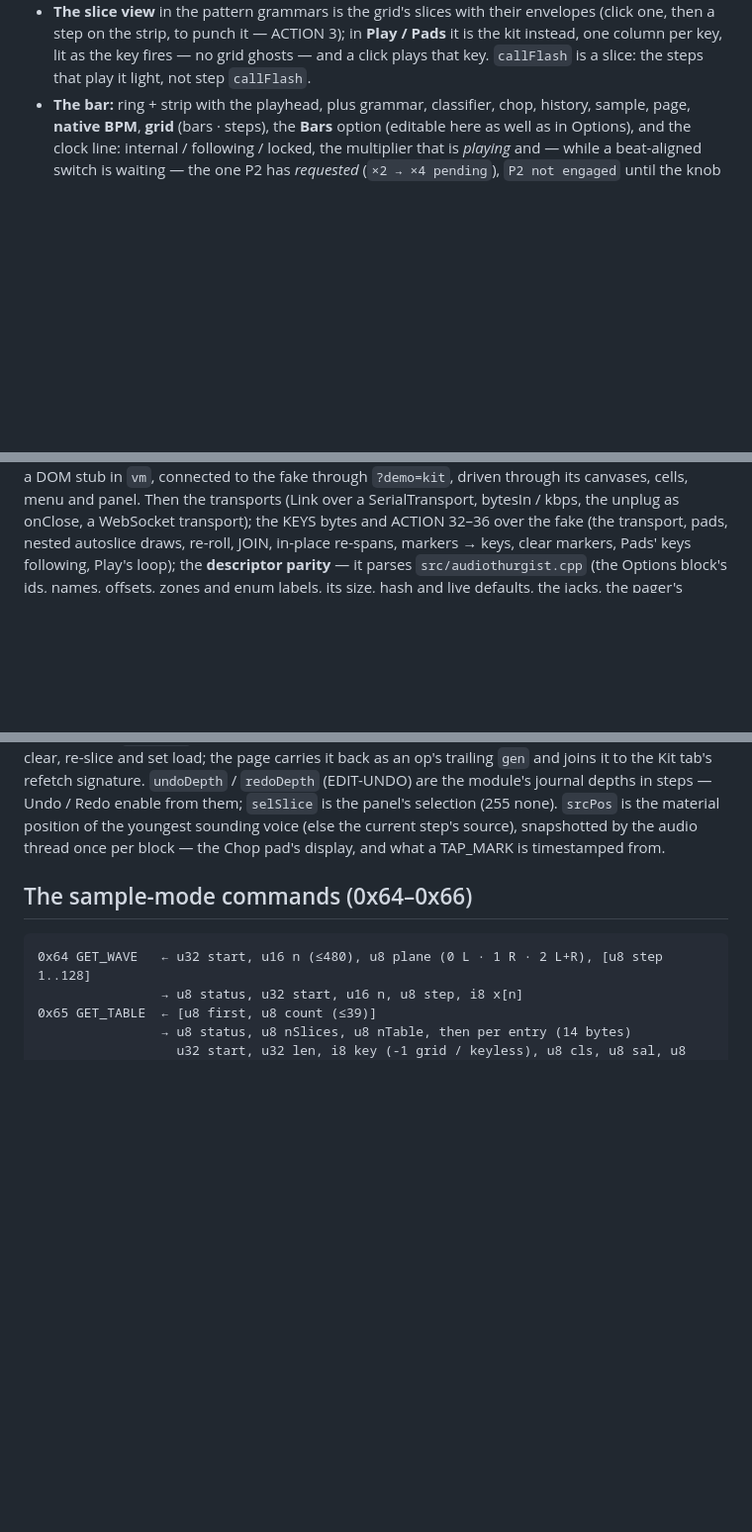
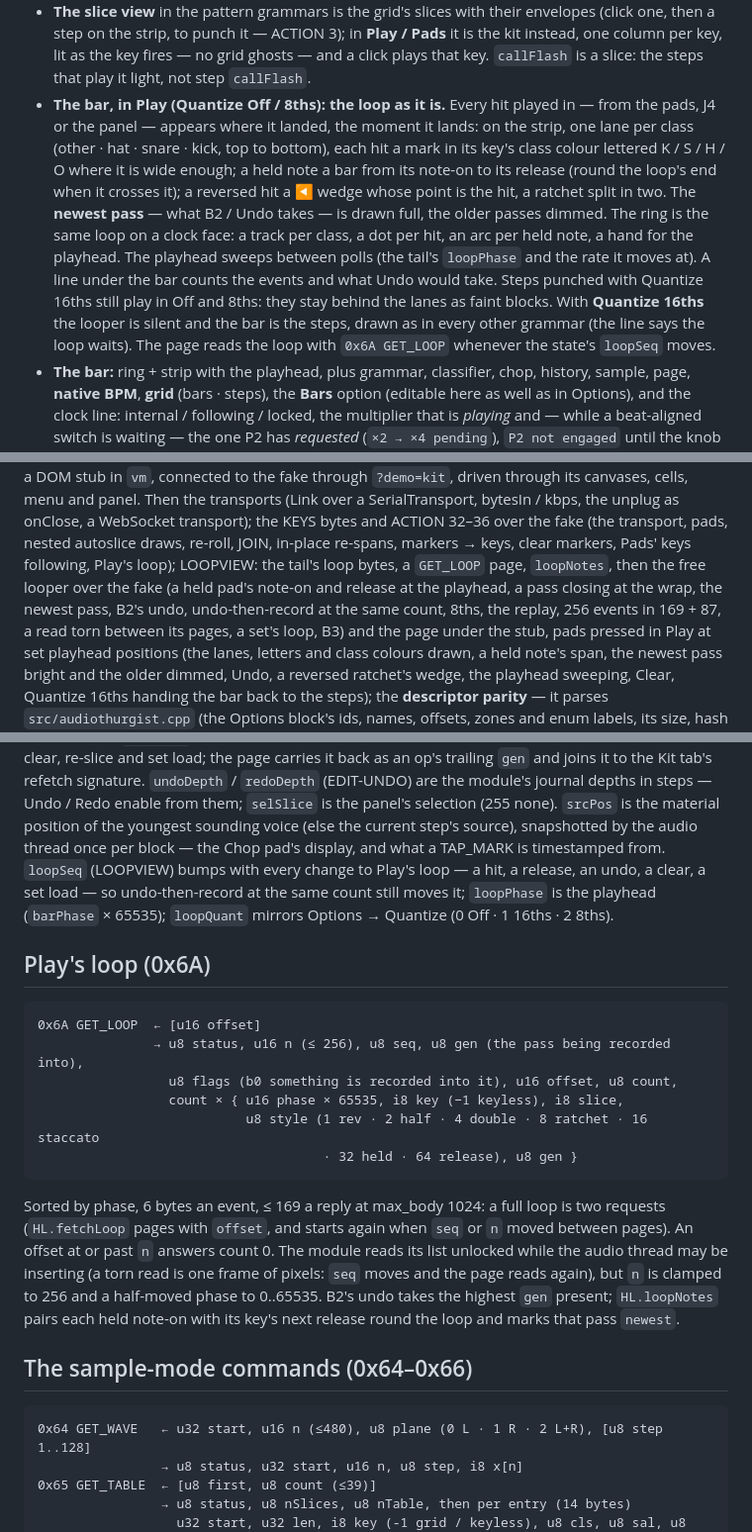
Before and after one commit to ErnestG4/Audiothurgist, a Markdown page: README.md, 3 parts joined by grey strips. Shown at 99% size. GitHub-like rendering; blank space fills up the shorter version.

Commit message:
LOOPVIEW docs: sample-looper.md "The page's read" (0x6A GET_LOOP's bytes and paging, the race and its two guards, Looper::seq and what bumps it, the tail 324..327, api 3, how the page draws the loop and why steps and loop never draw at full strength together, the fake, the sizes, the tests); web/README: 0x60–0x6A, the bar in Play, the 328-byte body (RECLAIM's and LOOPVIEW's lines), "Play's loop (0x6A)", the table row, the selftest's LOOPVIEW sections, 856 checks; colors.md: the loop's lanes, wedge, split and brightness as the cues besides colour; hardware-pass-beta §2: playing notes into the loop and seeing them land, Undo taking exactly the bright ones

````diff
--- a/README.md
+++ b/README.md
@@ -158,6 +158,23 @@ how it powers up), never an older firmware: there is none to model.
   3); in **Play / Pads** it is the kit instead, one column per key, lit as
   the key fires — no grid ghosts — and a click plays that key. `callFlash`
   is a slice: the steps that play it light, not step `callFlash`.
+- **The bar, in Play (Quantize Off / 8ths): the loop as it is.** Every hit
+  played in — from the pads, J4 or the panel — appears where it landed, the
+  moment it lands: on the strip, one lane per class (other · hat · snare ·
+  kick, top to bottom), each hit a mark in its key's class colour lettered
+  K / S / H / O where it is wide enough; a held note a bar from its note-on
+  to its release (round the loop's end when it crosses it); a reversed hit a
+  ◀ wedge whose point is the hit, a ratchet split in two. The **newest pass**
+  — what B2 / Undo takes — is drawn full, the older passes dimmed. The ring
+  is the same loop on a clock face: a track per class, a dot per hit, an arc
+  per held note, a hand for the playhead. The playhead sweeps between polls
+  (the tail's `loopPhase` and the rate it moves at). A line under the bar
+  counts the events and what Undo would take. Steps punched with Quantize
+  16ths still play in Off and 8ths: they stay behind the lanes as faint
+  blocks. With **Quantize 16ths** the looper is silent and the bar is the
+  steps, drawn as in every other grammar (the line says the loop waits).
+  The page reads the loop with `0x6A GET_LOOP` whenever the state's
+  `loopSeq` moves.
 - **The bar:** ring + strip with the playhead, plus grammar, classifier,
   chop, history, sample, page, **native BPM**, **grid** (bars · steps), the
   **Bars** option (editable here as well as in Options), and the clock line:
@@ -377,7 +394,14 @@ cells, menu and panel. Then the transports (Link over a SerialTransport, bytesIn
 unplug as onClose, a WebSocket transport); the KEYS bytes and ACTION 32–36
 over the fake (the transport, pads, nested autoslice draws, re-roll, JOIN,
 in-place re-spans, markers → keys, clear markers, Pads' keys following,
-Play's loop); the **descriptor parity** — it parses `src/audiothurgist.cpp`
+Play's loop); LOOPVIEW: the tail's loop bytes, a `GET_LOOP` page, `loopNotes`, then
+the free looper over the fake (a held pad's note-on and release at the playhead, a
+pass closing at the wrap, the newest pass, B2's undo, undo-then-record at the same
+count, 8ths, the replay, 256 events in 169 + 87, a read torn between its pages, a
+set's loop, B3) and the page under the stub, pads pressed in Play at set playhead
+positions (the lanes, letters and class colours drawn, a held note's span, the
+newest pass bright and the older dimmed, Undo, a reversed ratchet's wedge, the
+playhead sweeping, Clear, Quantize 16ths handing the bar back to the steps); the **descriptor parity** — it parses `src/audiothurgist.cpp`
 (the Options block's ids, names, offsets, zones and enum labels, its size,
 hash and live defaults, the jacks, the pager's knobs, the descriptor root's
 `api` against `HL.API`) and fails when `demo.js` drifts (and proves the check
@@ -471,7 +497,31 @@ module's journal depths in steps — Undo / Redo enable from them;
 `selSlice` is the panel's selection (255 none). `srcPos` is the material position of the youngest
 sounding voice (else the current step's source), snapshotted by the audio
 thread once per block — the Chop pad's display, and what a TAP_MARK is
-timestamped from.
+timestamped from. `loopSeq` (LOOPVIEW) bumps with every change to Play's
+loop — a hit, a release, an undo, a clear, a set load — so undo-then-record
+at the same count still moves it; `loopPhase` is the playhead (`barPhase` ×
+65535); `loopQuant` mirrors Options → Quantize (0 Off · 1 16ths · 2 8ths).
+
+## Play's loop (0x6A)
+
+```
+0x6A GET_LOOP  ← [u16 offset]
+               → u8 status, u16 n (≤ 256), u8 seq, u8 gen (the pass being recorded into),
+                 u8 flags (b0 something is recorded into it), u16 offset, u8 count,
+                 count × { u16 phase × 65535, i8 key (−1 keyless), i8 slice,
+                           u8 style (1 rev · 2 half · 4 double · 8 ratchet · 16 staccato
+                                     · 32 held · 64 release), u8 gen }
+```
+
+Sorted by phase, 6 bytes an event, ≤ 169 a reply at max_body 1024: a full
+loop is two requests (`HL.fetchLoop` pages with `offset`, and starts again
+when `seq` or `n` moved between pages). An offset at or past `n` answers
+count 0. The module reads its list unlocked while the audio thread may be
+inserting (a torn read is one frame of pixels: `seq` moves and the page
+reads again), but `n` is clamped to 256 and a half-moved phase to 0..65535.
+B2's undo takes the highest `gen` present; `HL.loopNotes` pairs each held
+note-on with its key's next release round the loop and marks that pass
+`newest`.
 
 ## The sample-mode commands (0x64–0x66)
 
````
Also changed, not shown: other parts of README.md (+10 -7 lines).
